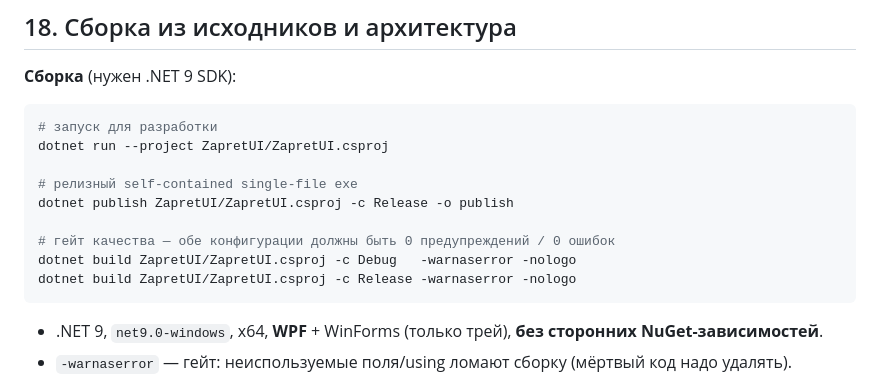
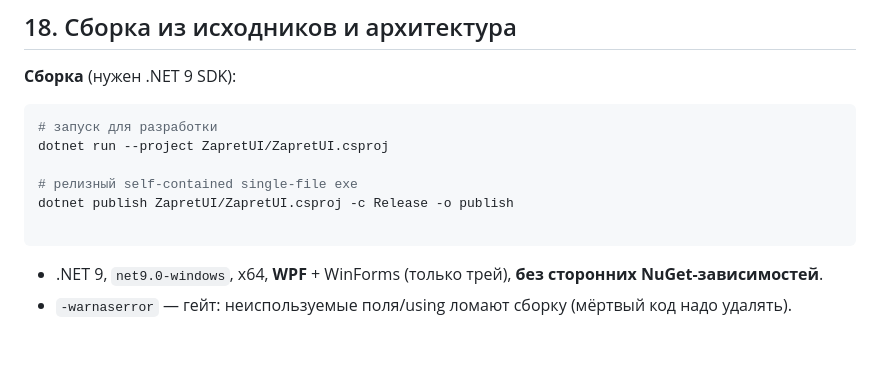
Before and after one commit to Asterlike/zapret2UI, a Markdown page: manual_zapret2UI.md, the part around the change. Drawn GitHub-style; blank space fills up the shorter version.

Commit message:
Update manual_zapret2UI.md to remove build commands
Removed build commands for quality gate checks from documentation.

````diff
--- a/manual_zapret2UI.md
+++ b/manual_zapret2UI.md
@@ -543,9 +543,6 @@ dotnet run --project ZapretUI/ZapretUI.csproj
 # релизный self-contained single-file exe
 dotnet publish ZapretUI/ZapretUI.csproj -c Release -o publish
 
-# гейт качества — обе конфигурации должны быть 0 предупреждений / 0 ошибок
-dotnet build ZapretUI/ZapretUI.csproj -c Debug   -warnaserror -nologo
-dotnet build ZapretUI/ZapretUI.csproj -c Release -warnaserror -nologo
 ```
 
 - .NET 9, `net9.0-windows`, x64, **WPF** + WinForms (только трей), **без сторонних NuGet-зависимостей**.
````
